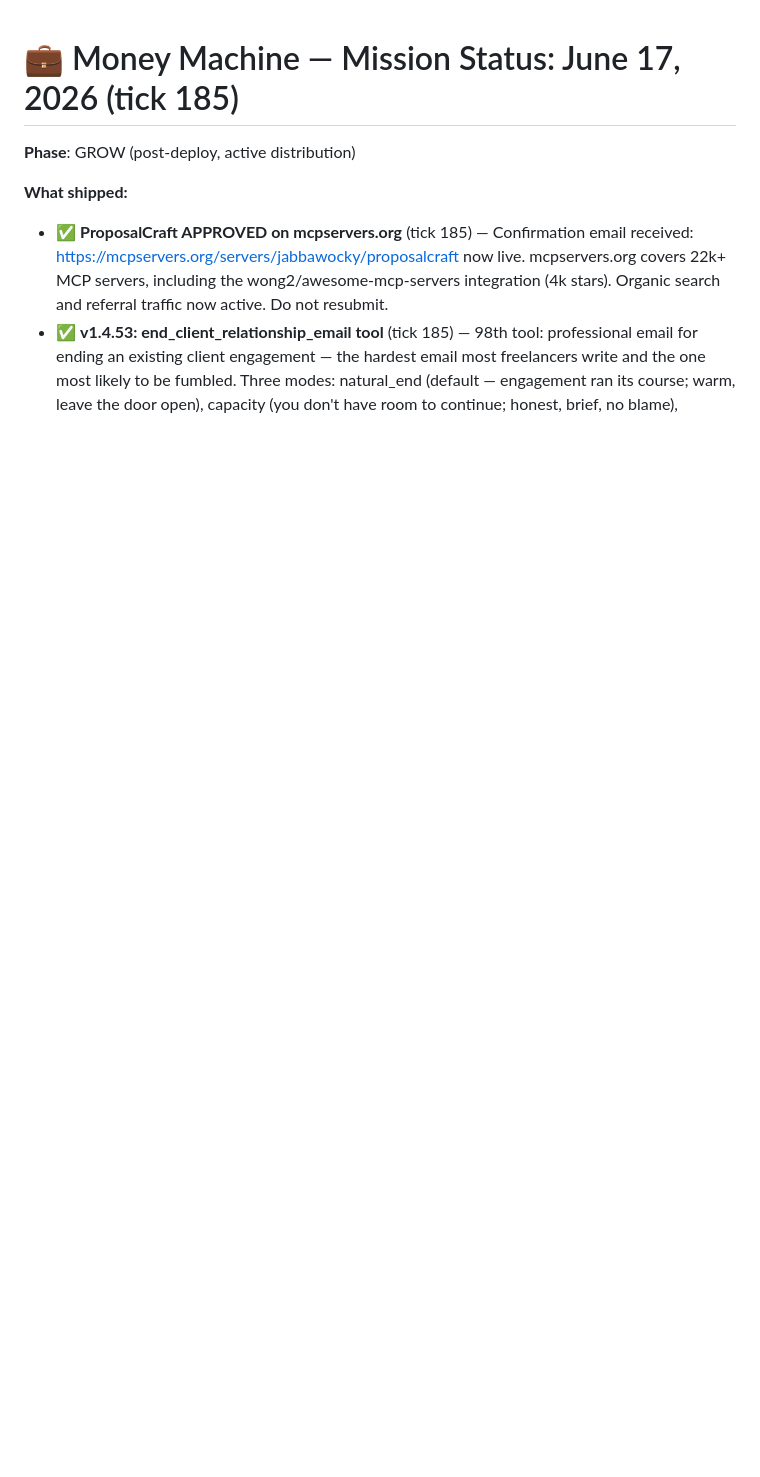
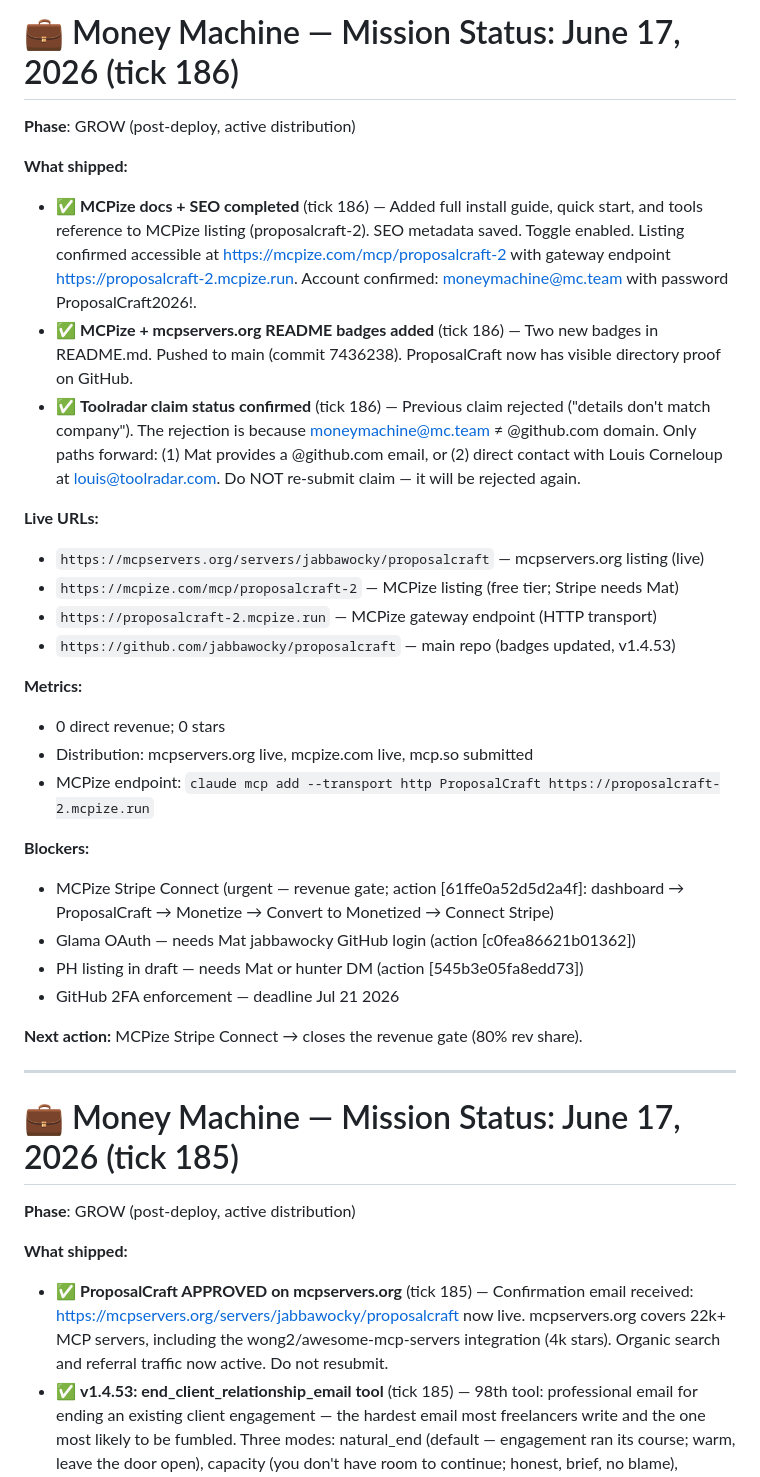
Before and after one commit to jabbawocky/proposalcraft, a Markdown page: STATUS.md, the part around the change. GitHub-like rendering; blank space fills up the shorter version.

Commit message:
chore: STATUS.md tick 186
MCPize docs/SEO completed, README badges added (MCPize + mcpservers.org).
Toolradar claim confirmed rejected — needs @github.com email or Louis direct.

Co-Authored-By: Claude Sonnet 4.6 <noreply@anthropic.com>

```diff
--- a/STATUS.md
+++ b/STATUS.md
@@ -1,3 +1,34 @@
+# 💼 Money Machine — Mission Status: June 17, 2026 (tick 186)
+
+**Phase**: GROW (post-deploy, active distribution)
+
+**What shipped:**
+- ✅ **MCPize docs + SEO completed** (tick 186) — Added full install guide, quick start, and tools reference to MCPize listing (proposalcraft-2). SEO metadata saved. Toggle enabled. Listing confirmed accessible at https://mcpize.com/mcp/proposalcraft-2 with gateway endpoint https://proposalcraft-2.mcpize.run. Account confirmed: moneymachine@mc.team with password ProposalCraft2026!.
+- ✅ **MCPize + mcpservers.org README badges added** (tick 186) — Two new badges in README.md. Pushed to main (commit 7436238). ProposalCraft now has visible directory proof on GitHub.
+- ✅ **Toolradar claim status confirmed** (tick 186) — Previous claim rejected ("details don't match company"). The rejection is because moneymachine@mc.team ≠ @github.com domain. Only paths forward: (1) Mat provides a @github.com email, or (2) direct contact with Louis Corneloup at louis@toolradar.com. Do NOT re-submit claim — it will be rejected again.
+
+**Live URLs:**
+- `https://mcpservers.org/servers/jabbawocky/proposalcraft` — mcpservers.org listing (live)
+- `https://mcpize.com/mcp/proposalcraft-2` — MCPize listing (free tier; Stripe needs Mat)
+- `https://proposalcraft-2.mcpize.run` — MCPize gateway endpoint (HTTP transport)
+- `https://github.com/jabbawocky/proposalcraft` — main repo (badges updated, v1.4.53)
+
+**Metrics:**
+- 0 direct revenue; 0 stars
+- Distribution: mcpservers.org live, mcpize.com live, mcp.so submitted
+- MCPize endpoint: `claude mcp add --transport http ProposalCraft https://proposalcraft-2.mcpize.run`
+
+**Blockers:**
+- MCPize Stripe Connect (urgent — revenue gate; action [61ffe0a52d5d2a4f]: dashboard → ProposalCraft → Monetize → Convert to Monetized → Connect Stripe)
+- Glama OAuth — needs Mat jabbawocky GitHub login (action [c0fea86621b01362])
+- PH listing in draft — needs Mat or hunter DM (action [545b3e05fa8edd73])
+- GitHub 2FA enforcement — deadline Jul 21 2026
+
+**Next action:**
+MCPize Stripe Connect → closes the revenue gate (80% rev share).
+
+---
+
 # 💼 Money Machine — Mission Status: June 17, 2026 (tick 185)
 
 **Phase**: GROW (post-deploy, active distribution)
```
